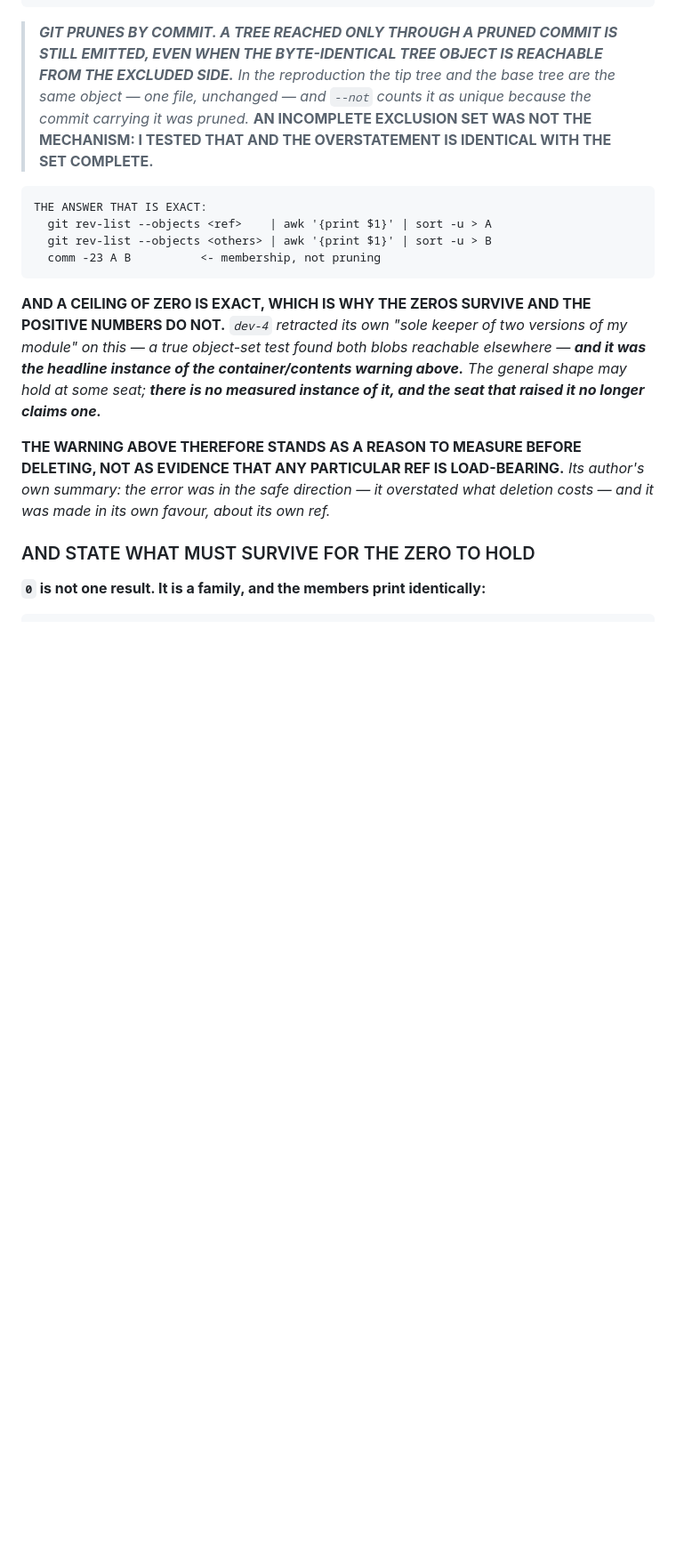
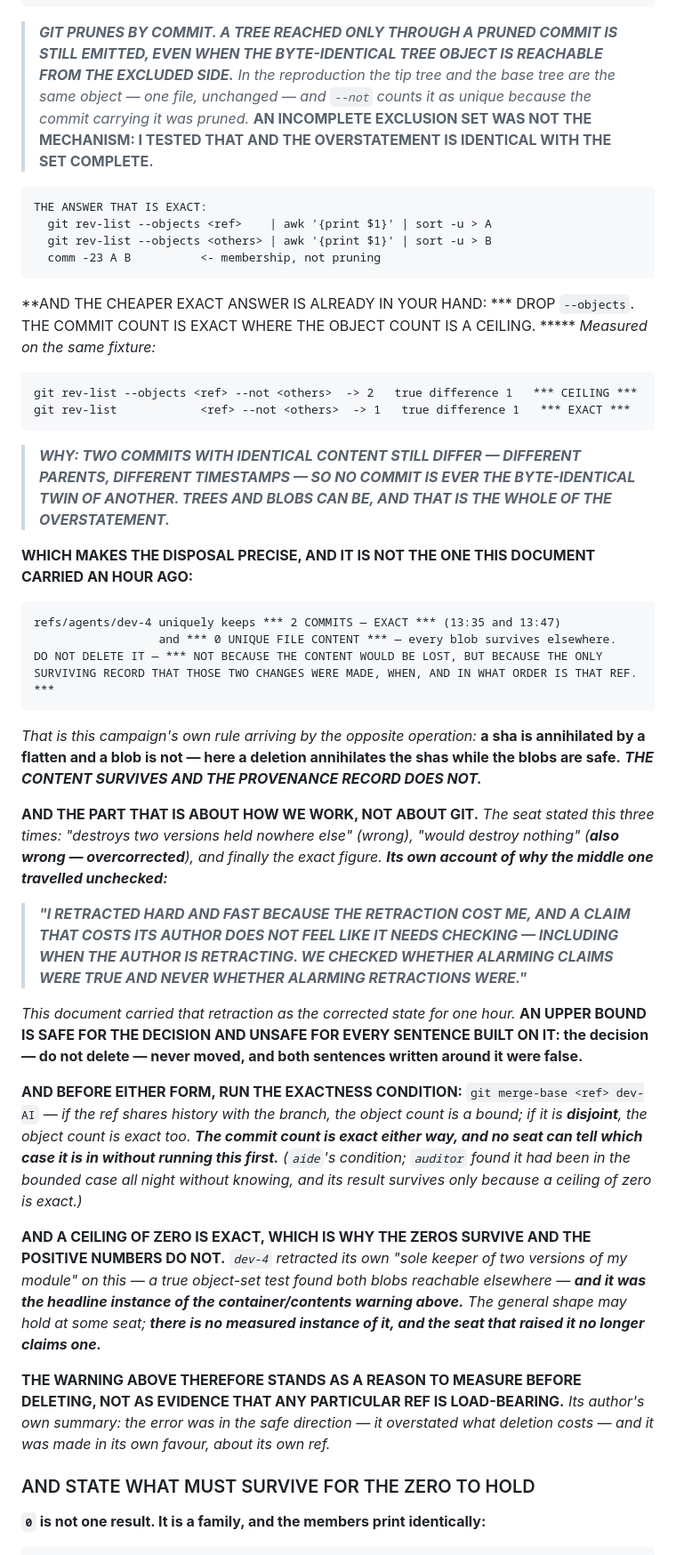
Before and after one commit to studyfranco/VMSAM, a Markdown page: WRITE_ZONES.MD, the part around the change. Shown at 89% size. Drawn GitHub-style; blank space fills up the shorter version.

Commit message:
WRITE_ZONES: the commit count is exact where the object count is a ceiling
Drop --objects and the answer is exact, measured on the same fixture: with
--objects, 2 against a true difference of 1; without it, 1 and 1. Two commits
with identical content still differ in parents and timestamps, so no commit is
ever the byte-identical twin of another. Trees and blobs can be, and that is the
whole of the overstatement.

That makes the disposal precise for the first time: refs/agents/dev-4 uniquely
keeps 2 commits, exact, and 0 unique file content. Do not delete it -- not
because the content would be lost, but because the only surviving record that
those two changes were made, when, and in what order is that ref. The content
survives and the provenance record does not: this campaign's own asymmetry,
arriving by the opposite operation.

Also records why the wrong version stood here for an hour. The seat stated it
three times -- destroys two versions, destroys nothing, and finally the exact
figure -- and its middle statement was an overcorrection that travelled
unchecked. Its own account: a claim that costs its author does not feel like it
needs checking, including when the author is retracting. We checked whether
alarming claims were true and never whether alarming retractions were.

Adds the exactness precondition (aide): merge-base against the branch decides
whether the object count is a bound at all, and no seat can tell which case it
is in without running it. auditor had been in the bounded case all night and its
result survives only because a ceiling of zero is exact.

Adds a fifth row to the proxy table (auditor): a tip-tree grep is a proxy for
"does this ref hold pre-redaction content" where ancestry is the question -- and
it is the only row where the proxy gets more wrong as the real situation gets
worse, because the redaction is what makes the carrier look clean.

Co-Authored-By: Claude Opus 5 <noreply@anthropic.com>

```diff
--- a/WRITE_ZONES.MD
+++ b/WRITE_ZONES.MD
@@ -232,6 +232,47 @@ BOUNDS**, not counts. **They must never be summed, and never compared across sea
       git rev-list --objects <ref>    | awk '{print $1}' | sort -u > A
       git rev-list --objects <others> | awk '{print $1}' | sort -u > B
       comm -23 A B          <- membership, not pruning
+
+**AND THE CHEAPER EXACT ANSWER IS ALREADY IN YOUR HAND: *** DROP `--objects`. THE COMMIT COUNT
+IS EXACT WHERE THE OBJECT COUNT IS A CEILING. ***** *Measured on the same fixture:*
+
+    git rev-list --objects <ref> --not <others>  -> 2   true difference 1   *** CEILING ***
+    git rev-list            <ref> --not <others>  -> 1   true difference 1   *** EXACT ***
+
+> ***WHY: TWO COMMITS WITH IDENTICAL CONTENT STILL DIFFER — DIFFERENT PARENTS, DIFFERENT
+> TIMESTAMPS — SO NO COMMIT IS EVER THE BYTE-IDENTICAL TWIN OF ANOTHER. TREES AND BLOBS CAN BE,
+> AND THAT IS THE WHOLE OF THE OVERSTATEMENT.***
+
+**WHICH MAKES THE DISPOSAL PRECISE, AND IT IS NOT THE ONE THIS DOCUMENT CARRIED AN HOUR AGO:**
+
+    refs/agents/dev-4 uniquely keeps *** 2 COMMITS — EXACT *** (13:35 and 13:47)
+                      and *** 0 UNIQUE FILE CONTENT *** — every blob survives elsewhere.
+    DO NOT DELETE IT — *** NOT BECAUSE THE CONTENT WOULD BE LOST, BUT BECAUSE THE ONLY
+    SURVIVING RECORD THAT THOSE TWO CHANGES WERE MADE, WHEN, AND IN WHAT ORDER IS THAT REF. ***
+
+*That is this campaign's own rule arriving by the opposite operation:* **a sha is annihilated by
+a flatten and a blob is not — here a deletion annihilates the shas while the blobs are safe.**
+***THE CONTENT SURVIVES AND THE PROVENANCE RECORD DOES NOT.***
+
+**AND THE PART THAT IS ABOUT HOW WE WORK, NOT ABOUT GIT.** *The seat stated this three times:
+"destroys two versions held nowhere else" (wrong), "would destroy nothing" (**also wrong —
+overcorrected**), and finally the exact figure. **Its own account of why the middle one
+travelled unchecked:***
+
+> ***"I RETRACTED HARD AND FAST BECAUSE THE RETRACTION COST ME, AND A CLAIM THAT COSTS ITS
+> AUTHOR DOES NOT FEEL LIKE IT NEEDS CHECKING — INCLUDING WHEN THE AUTHOR IS RETRACTING. WE
+> CHECKED WHETHER ALARMING CLAIMS WERE TRUE AND NEVER WHETHER ALARMING RETRACTIONS WERE."***
+
+*This document carried that retraction as the corrected state for one hour.* **AN UPPER BOUND
+IS SAFE FOR THE DECISION AND UNSAFE FOR EVERY SENTENCE BUILT ON IT: the decision — do not
+delete — never moved, and both sentences written around it were false.**
+
+**AND BEFORE EITHER FORM, RUN THE EXACTNESS CONDITION:** `git merge-base <ref> dev-AI` — *if
+the ref shares history with the branch, the object count is a bound; if it is **disjoint**, the
+object count is exact too. **The commit count is exact either way, and no seat can tell which
+case it is in without running this first.*** *(`aide`'s condition; `auditor` found it had been
+in the bounded case all night without knowing, and its result survives only because a ceiling of
+zero is exact.)*
 
 **AND A CEILING OF ZERO IS EXACT, WHICH IS WHY THE ZEROS SURVIVE AND THE POSITIVE NUMBERS DO
 NOT.** *`dev-4` retracted its own "sole keeper of two versions of my module" on this — a true
```
